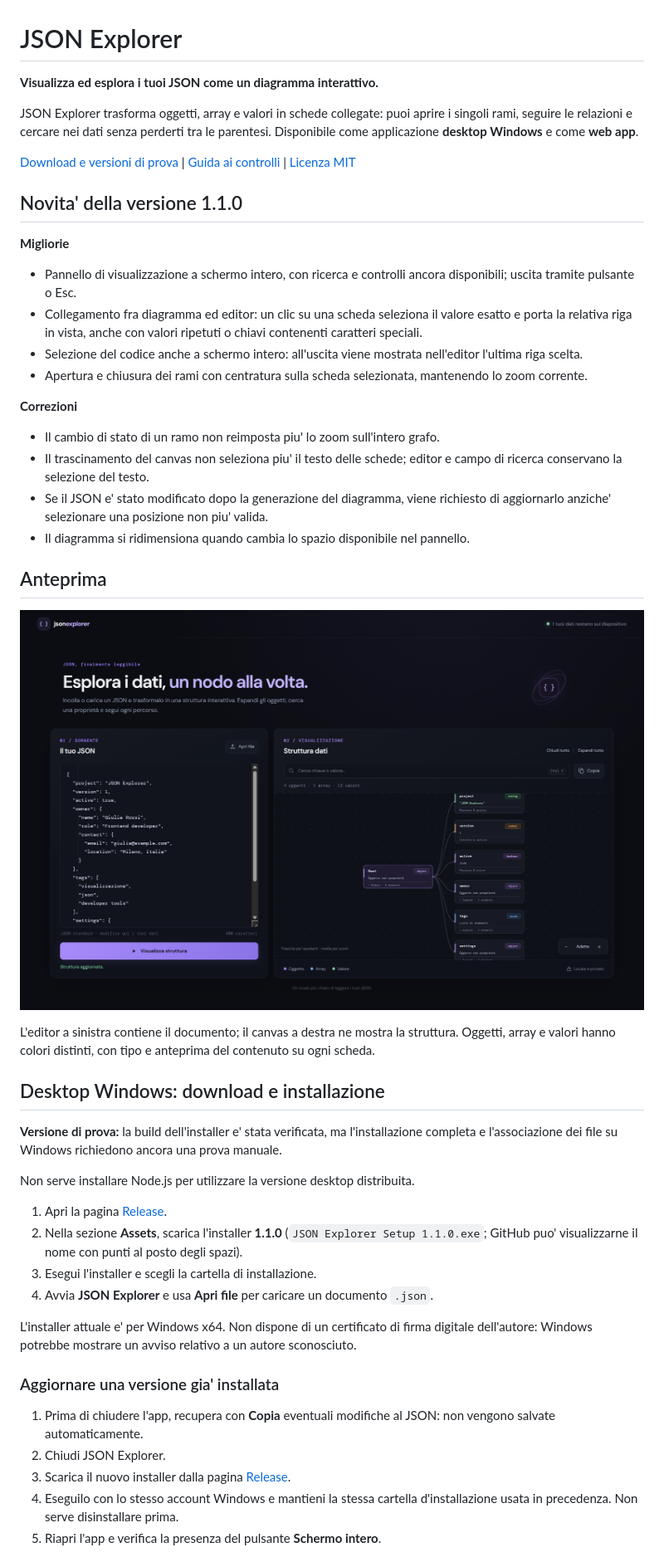
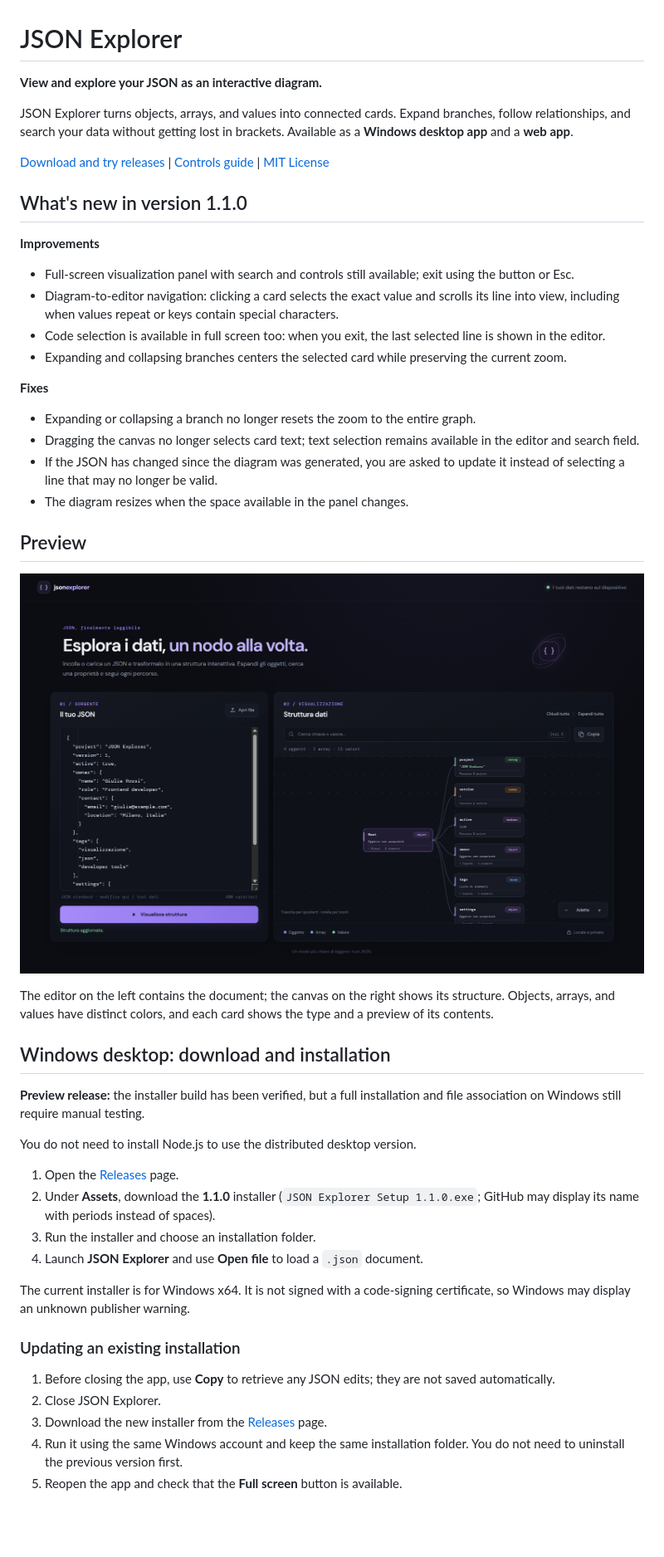
Before and after one commit to seriousjoker-pro/JSON-viewer, a Markdown page: README.md, the part around one of its changes. Shown at 83% size. Drawn GitHub-style; blank space fills up the shorter version.

Commit message:
Translate README into English
Co-authored-by: seriousjoker-pro <195323619+seriousjoker-pro@users.noreply.github.com>

```diff
--- a/README.md
+++ b/README.md
@@ -1,37 +1,37 @@
 # JSON Explorer
 
-**Visualizza ed esplora i tuoi JSON come un diagramma interattivo.**
+**View and explore your JSON as an interactive diagram.**
 
-JSON Explorer trasforma oggetti, array e valori in schede collegate: puoi aprire
-i singoli rami, seguire le relazioni e cercare nei dati senza perderti tra le
-parentesi. Disponibile come applicazione **desktop Windows** e come **web app**.
+JSON Explorer turns objects, arrays, and values into connected cards. Expand
+branches, follow relationships, and search your data without getting lost in
+brackets. Available as a **Windows desktop app** and a **web app**.
 
-[Download e versioni di prova](https://github.com/seriousjoker-pro/JSON-viewer/releases)
-| [Guida ai controlli](#esplorare-un-json)
-| [Licenza MIT](LICENSE)
+[Download and try releases](https://github.com/seriousjoker-pro/JSON-viewer/releases)
+| [Controls guide](#exploring-json)
+| [MIT License](LICENSE)
 
-## Novita' della versione 1.1.0
+## What's new in version 1.1.0
 
-**Migliorie**
+**Improvements**
 
-- Pannello di visualizzazione a schermo intero, con ricerca e controlli ancora
-  disponibili; uscita tramite pulsante o Esc.
-- Collegamento fra diagramma ed editor: un clic su una scheda seleziona il valore
-  esatto e porta la relativa riga in vista, anche con valori ripetuti o chiavi
-  contenenti caratteri speciali.
-- Selezione del codice anche a schermo intero: all'uscita viene mostrata
-  nell'editor l'ultima riga scelta.
-- Apertura e chiusura dei rami con centratura sulla scheda selezionata,
-  mantenendo lo zoom corrente.
+- Full-screen visualization panel with search and controls still available; exit
+  using the button or Esc.
+- Diagram-to-editor navigation: clicking a card selects the exact value and
+  scrolls its line into view, including when values repeat or keys contain
+  special characters.
+- Code selection is available in full screen too: when you exit, the last
+  selected line is shown in the editor.
+- Expanding and collapsing branches centers the selected card while preserving
+  the current zoom.
 
-**Correzioni**
+**Fixes**
 
-- Il cambio di stato di un ramo non reimposta piu' lo zoom sull'intero grafo.
-- Il trascinamento del canvas non seleziona piu' il testo delle schede;
-  editor e campo di ricerca conservano la selezione del testo.
-- Se il JSON e' stato modificato dopo la generazione del diagramma, viene
-  richiesto di aggiornarlo anziche' selezionare una posizione non piu' valida.
-- Il diagramma si ridimensiona quando cambia lo spazio disponibile nel pannello.
+- Expanding or collapsing a branch no longer resets the zoom to the entire graph.
+- Dragging the canvas no longer selects card text; text selection remains
+  available in the editor and search field.
+- If the JSON has changed since the diagram was generated, you are asked to
+  update it instead of selecting a line that may no longer be valid.
+- The diagram resizes when the space available in the panel changes.
 
-## Anteprima
+## Preview
 
@@ -39,34 +39,32 @@ parentesi. Disponibile come applicazione **desktop Windows** e come **web app**.
 
-L'editor a sinistra contiene il documento; il canvas a destra ne mostra la
-struttura. Oggetti, array e valori hanno colori distinti, con tipo e anteprima
-del contenuto su ogni scheda.
+The editor on the left contains the document; the canvas on the right shows its
+structure. Objects, arrays, and values have distinct colors, and each card
+shows the type and a preview of its contents.
 
-## Desktop Windows: download e installazione
+## Windows desktop: download and installation
 
-**Versione di prova:** la build dell'installer e' stata verificata, ma
-l'installazione completa e l'associazione dei file su Windows richiedono ancora
-una prova manuale.
+**Preview release:** the installer build has been verified, but a full
+installation and file association on Windows still require manual testing.
 
-Non serve installare Node.js per utilizzare la versione desktop distribuita.
+You do not need to install Node.js to use the distributed desktop version.
 
-1. Apri la pagina [Release](https://github.com/seriousjoker-pro/JSON-viewer/releases).
-2. Nella sezione **Assets**, scarica l'installer **1.1.0** (`JSON Explorer Setup 1.1.0.exe`;
-   GitHub puo' visualizzarne il nome con punti al posto degli spazi).
-3. Esegui l'installer e scegli la cartella di installazione.
-4. Avvia **JSON Explorer** e usa **Apri file** per caricare un documento `.json`.
+1. Open the [Releases](https://github.com/seriousjoker-pro/JSON-viewer/releases) page.
+2. Under **Assets**, download the **1.1.0** installer (`JSON Explorer Setup 1.1.0.exe`;
+   GitHub may display its name with periods instead of spaces).
+3. Run the installer and choose an installation folder.
+4. Launch **JSON Explorer** and use **Open file** to load a `.json` document.
 
-L'installer attuale e' per Windows x64. Non dispone di un certificato di firma
-digitale dell'autore: Windows potrebbe mostrare un avviso relativo a un autore
-sconosciuto.
+The current installer is for Windows x64. It is not signed with a code-signing
+certificate, so Windows may display an unknown publisher warning.
 
-### Aggiornare una versione gia' installata
+### Updating an existing installation
 
-1. Prima di chiudere l'app, recupera con **Copia** eventuali modifiche al JSON:
-   non vengono salvate automaticamente.
-2. Chiudi JSON Explorer.
-3. Scarica il nuovo installer dalla pagina
-   [Release](https://github.com/seriousjoker-pro/JSON-viewer/releases).
-4. Eseguilo con lo stesso account Windows e mantieni la stessa cartella
-   d'installazione usata in precedenza. Non serve disinstallare prima.
-5. Riapri l'app e verifica la presenza del pulsante **Schermo intero**.
+1. Before closing the app, use **Copy** to retrieve any JSON edits; they are not
+   saved automatically.
+2. Close JSON Explorer.
+3. Download the new installer from the
+   [Releases](https://github.com/seriousjoker-pro/JSON-viewer/releases) page.
+4. Run it using the same Windows account and keep the same installation folder.
+   You do not need to uninstall the previous version first.
+5. Reopen the app and check that the **Full screen** button is available.
 
```
Also changed, not shown: other parts of README.md (+108 -109 lines).
